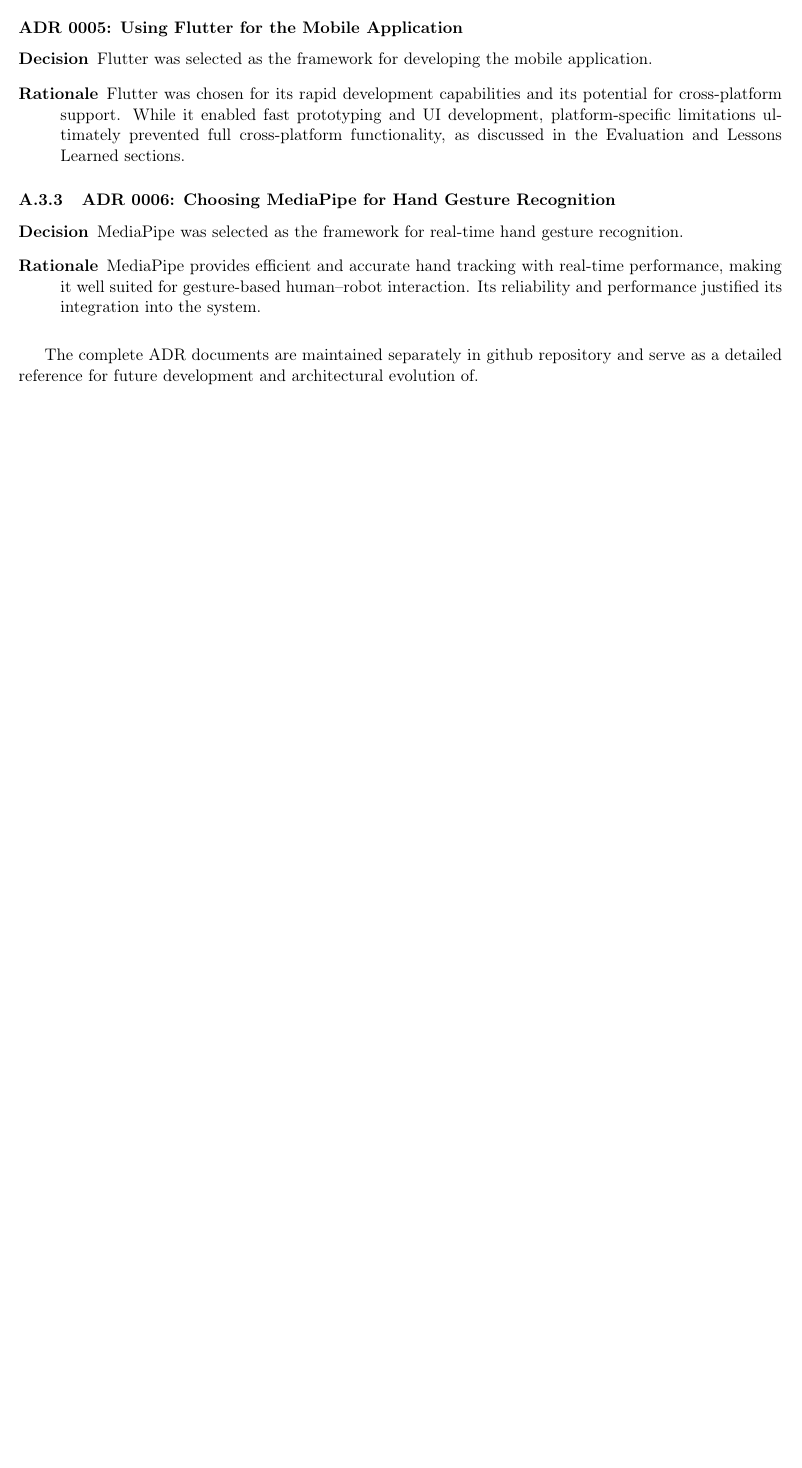
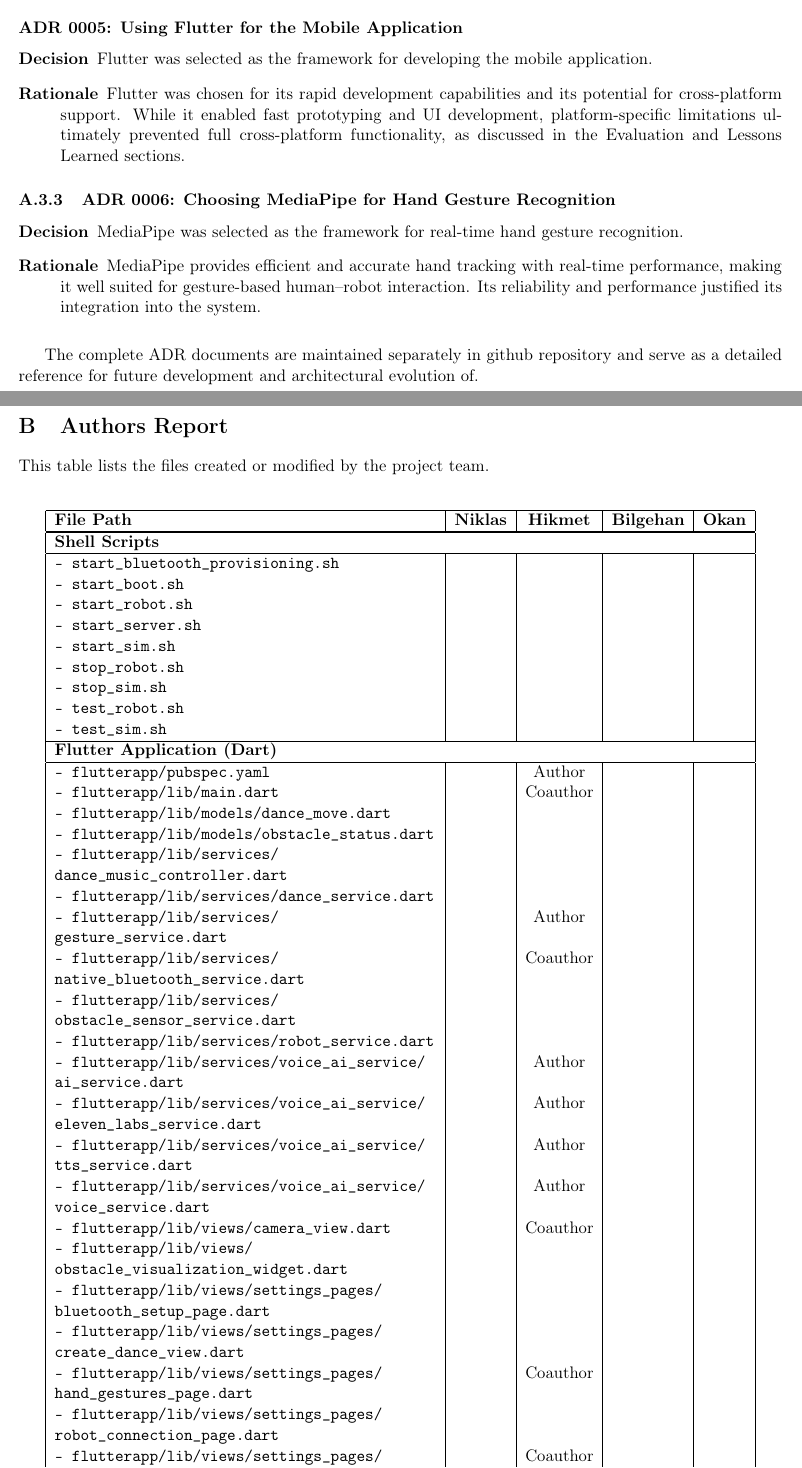
Before and after one commit to notWetro/HandGestures2Bot, a LaTeX document (doc/Latex/HandGestureBot.tex): part of page 15 of 15 before the commit and two parts of pages 15 and 16 of 17 after it, the two joined at a grey line, cut so that both start at the same text, the shorter picture padded with empty space. Compiled offline with pdfLaTeX.

Commit message:
Authors Report added

```diff
--- a/doc/Latex/HandGestureBot.tex
+++ b/doc/Latex/HandGestureBot.tex
@@ -528,3 +528,53 @@
 \vspace{0.5em}
 The complete ADR documents are maintained separately in github repository and serve as a detailed reference for future development and architectural evolution of.
 
+\newpage
+\section{Authors Report}
+This table lists the files created or modified by the project team.
+\\
+\begin{longtable}{|p{0.5\textwidth}|c|c|c|c|}
+\hline
+\textbf{File Path} & \textbf{Niklas} & \textbf{Hikmet} & \textbf{Bilgehan} & \textbf{Okan} \\
+\hline
+\endhead
+\hline
+\endfoot
+
+
+\hline
+\multicolumn{5}{|l|}{\textbf{Shell Scripts}} \\
+\hline
+\texttt{- start\_bluetooth\_provisioning.sh} & & & & \\
+\texttt{- start\_boot.sh} & & & & \\
+\texttt{- start\_robot.sh} & & & & \\
+\texttt{- start\_server.sh} & & & & \\
+\texttt{- start\_sim.sh} & & & & \\
+\texttt{- stop\_robot.sh} & & & & \\
+\texttt{- stop\_sim.sh} & & & & \\
+\texttt{- test\_robot.sh} & & & & \\
+\texttt{- test\_sim.sh} & & & & \\
+\hline
+\multicolumn{5}{|l|}{\textbf{Flutter Application (Dart)}} \\
+\hline
+\texttt{- flutterapp\slash pubspec.yaml} & & Author & & \\
+\texttt{- flutterapp\slash lib\slash main.dart} & & Coauthor & & \\
+\texttt{- flutterapp\slash lib\slash models\slash dance\_move.dart} & & & & \\
+\texttt{- flutterapp\slash lib\slash models\slash obstacle\_status.dart} & & & & \\
+\texttt{- flutterapp\slash lib\slash services\slash dance\_music\_controller.dart} & & & & \\
+\texttt{- flutterapp\slash lib\slash services\slash dance\_service.dart} & & & & \\
+\texttt{- flutterapp\slash lib\slash services\slash gesture\_service.dart} & & Author & & \\
+\texttt{- flutterapp\slash lib\slash services\slash native\_bluetooth\_service.dart} & & Coauthor & & \\
+\texttt{- flutterapp\slash lib\slash services\slash obstacle\_sensor\_service.dart} & & & & \\
+\texttt{- flutterapp\slash lib\slash services\slash robot\_service.dart} & & & & \\
+\texttt{- flutterapp\slash lib\slash services\slash voice\_ai\_service\slash ai\_service.dart} & & Author & & \\
+\texttt{- flutterapp\slash lib\slash services\slash voice\_ai\_service\slash eleven\_labs\_service.dart} & & Author & & \\
+\texttt{- flutterapp\slash lib\slash services\slash voice\_ai\_service\slash tts\_service.dart} & & Author & & \\
+\texttt{- flutterapp\slash lib\slash services\slash voice\_ai\_service\slash voice\_service.dart} & & Author & & \\
+\texttt{- flutterapp\slash lib\slash views\slash camera\_view.dart} & & Coauthor & & \\
+\texttt{- flutterapp\slash lib\slash views\slash obstacle\_visualization\_widget.dart} & & & & \\
+\texttt{- flutterapp\slash lib\slash views\slash settings\_pages\slash bluetooth\_setup\_page.dart} & & & & \\
+\texttt{- flutterapp\slash lib\slash views\slash settings\_pages\slash create\_dance\_view.dart} & & & & \\
+\texttt{- flutterapp\slash lib\slash views\slash settings\_pages\slash hand\_gestures\_page.dart} & & Coauthor & & \\
+\texttt{- flutterapp\slash lib\slash views\slash settings\_pages\slash robot\_connection\_page.dart} & & & & \\
+\texttt{- flutterapp\slash lib\slash views\slash settings\_pages\slash save\_gesture\_view.dart} & & Coauthor & & \\
+\texttt{- flutterapp\slash lib\slash views\slash settings\_view.dart} & & & & \\
@@ -531 +619,3 @@
+\end{longtable}
+
 \end{document}
```
Also changed, not shown: doc/Latex/HandGestureBot.tex (38 more changed lines), 4 other files.
